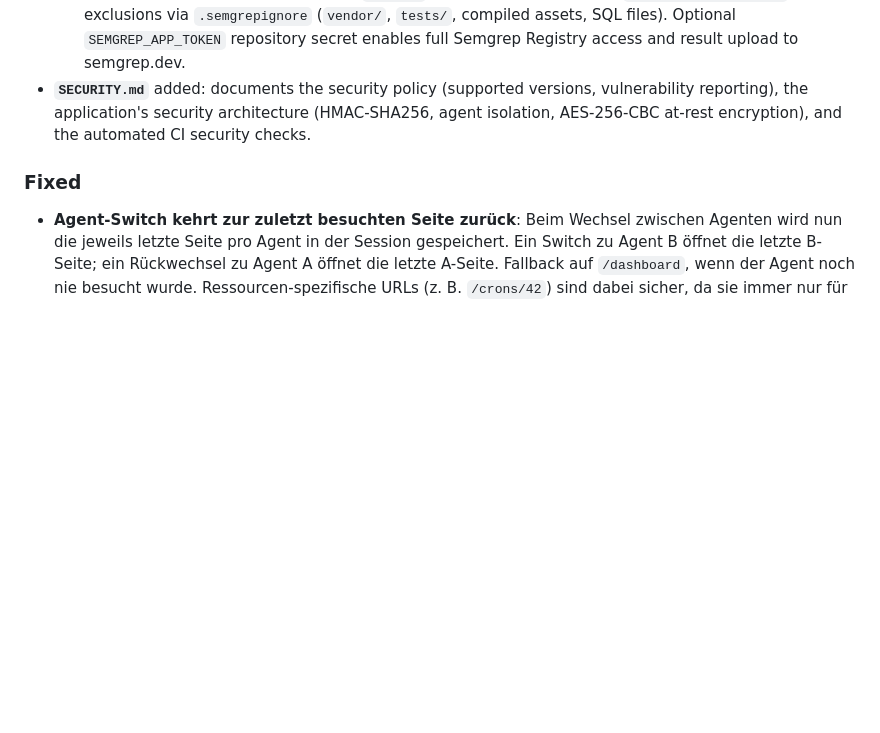
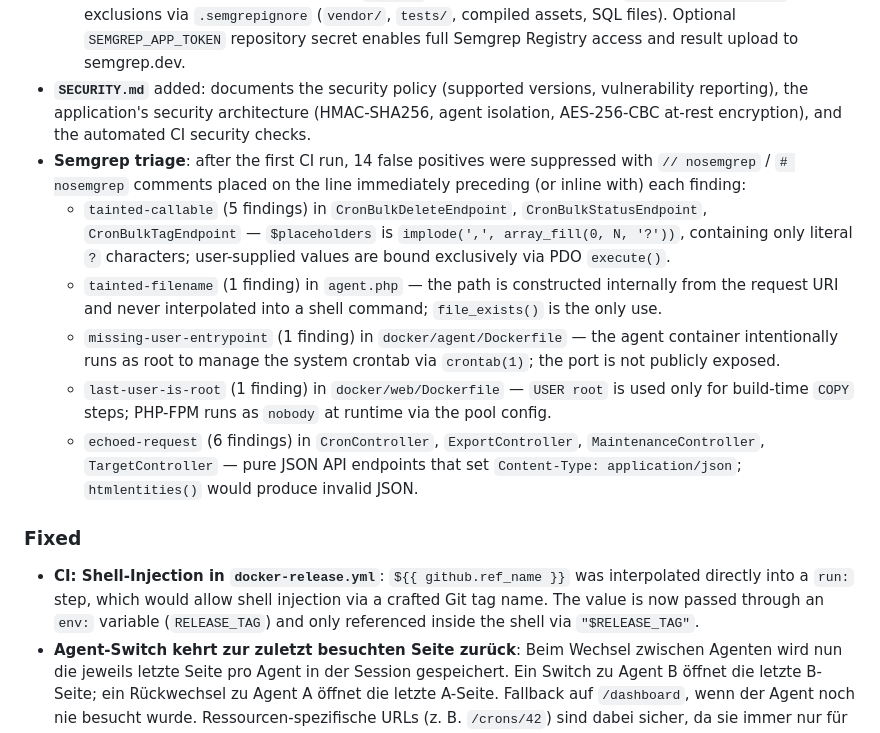
Before and after one commit to csoscd/cronmanager, a Markdown page: CHANGELOG.md, the part around the change. Rendered like a GitHub page; blank space fills up the shorter version.

Commit message:
docs: document Semgrep triage and shell-injection fix in CHANGELOG

```diff
--- a/CHANGELOG.md
+++ b/CHANGELOG.md
@@ -28,8 +28,15 @@ The format is based on [Keep a Changelog](https://keepachangelog.com/en/1.1.0/).
   - `dependency-audit` – `composer audit --no-dev` checks all production Composer dependencies against the PHP Security Advisories database. Fails on any known-vulnerable package version. Covers OWASP A06 (Vulnerable and Outdated Components).
   - `semgrep` – Semgrep SAST with `p/php` and `p/owasp-top-ten` rule sets. Covers injection (SQL, command, XSS, path traversal), cryptographic failures, authentication issues, and SSRF (OWASP A01–A03, A07, A10). Fails on any finding (`--error`). Per-line suppression via `# nosemgrep: rule-id`; path exclusions via `.semgrepignore` (`vendor/`, `tests/`, compiled assets, SQL files). Optional `SEMGREP_APP_TOKEN` repository secret enables full Semgrep Registry access and result upload to semgrep.dev.
 - **`SECURITY.md`** added: documents the security policy (supported versions, vulnerability reporting), the application's security architecture (HMAC-SHA256, agent isolation, AES-256-CBC at-rest encryption), and the automated CI security checks.
+- **Semgrep triage**: after the first CI run, 14 false positives were suppressed with `// nosemgrep` / `# nosemgrep` comments placed on the line immediately preceding (or inline with) each finding:
+  - `tainted-callable` (5 findings) in `CronBulkDeleteEndpoint`, `CronBulkStatusEndpoint`, `CronBulkTagEndpoint` — `$placeholders` is `implode(',', array_fill(0, N, '?'))`, containing only literal `?` characters; user-supplied values are bound exclusively via PDO `execute()`.
+  - `tainted-filename` (1 finding) in `agent.php` — the path is constructed internally from the request URI and never interpolated into a shell command; `file_exists()` is the only use.
+  - `missing-user-entrypoint` (1 finding) in `docker/agent/Dockerfile` — the agent container intentionally runs as root to manage the system crontab via `crontab(1)`; the port is not publicly exposed.
+  - `last-user-is-root` (1 finding) in `docker/web/Dockerfile` — `USER root` is used only for build-time `COPY` steps; PHP-FPM runs as `nobody` at runtime via the pool config.
+  - `echoed-request` (6 findings) in `CronController`, `ExportController`, `MaintenanceController`, `TargetController` — pure JSON API endpoints that set `Content-Type: application/json`; `htmlentities()` would produce invalid JSON.
 
 ### Fixed
+- **CI: Shell-Injection in `docker-release.yml`**: `${{ github.ref_name }}` was interpolated directly into a `run:` step, which would allow shell injection via a crafted Git tag name. The value is now passed through an `env:` variable (`RELEASE_TAG`) and only referenced inside the shell via `"$RELEASE_TAG"`.
 - **Agent-Switch kehrt zur zuletzt besuchten Seite zurück**: Beim Wechsel zwischen Agenten wird nun die jeweils letzte Seite pro Agent in der Session gespeichert. Ein Switch zu Agent B öffnet die letzte B-Seite; ein Rückwechsel zu Agent A öffnet die letzte A-Seite. Fallback auf `/dashboard`, wenn der Agent noch nie besucht wurde. Ressourcen-spezifische URLs (z. B. `/crons/42`) sind dabei sicher, da sie immer nur für den Agenten gespeichert werden, auf dem sie entstanden sind.
 - **Filter-Cookies sind Agent-spezifisch**: Die Filterzustände (Tag, User, Target, Search, Active, Result) wurden bisher in Agent-übergreifenden Cookies gespeichert. Nach einem Agent-Wechsel blieben die Filter des vorherigen Agenten erhalten. Cookie-Namen werden jetzt mit der Agent-ID qualifiziert (z. B. `cronmgr_crons_tag_a1`), sodass jeder Agent eigene persistente Filter hat und beim Zurückwechseln die letzten Einstellungen wiederhergestellt werden.
 
```
